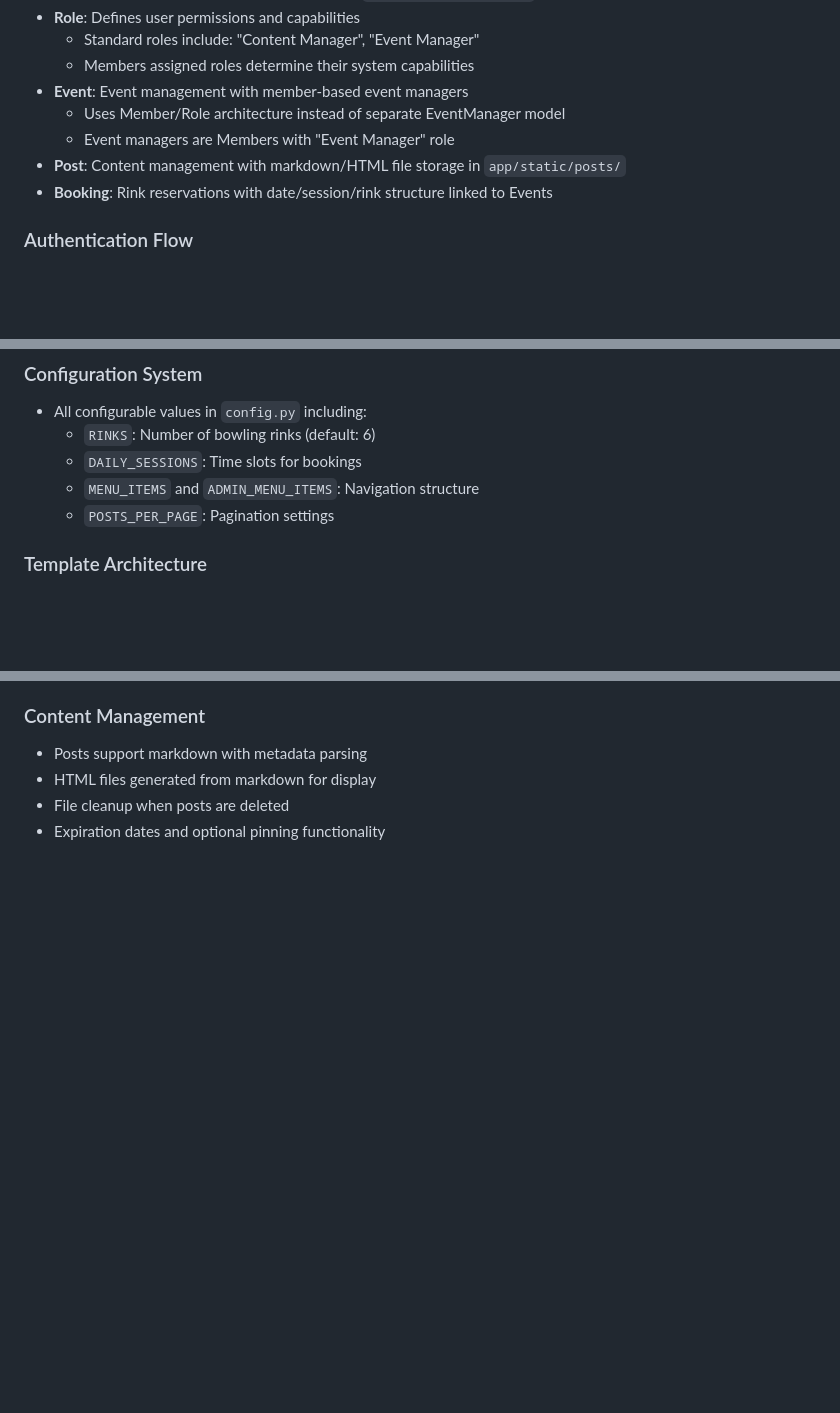
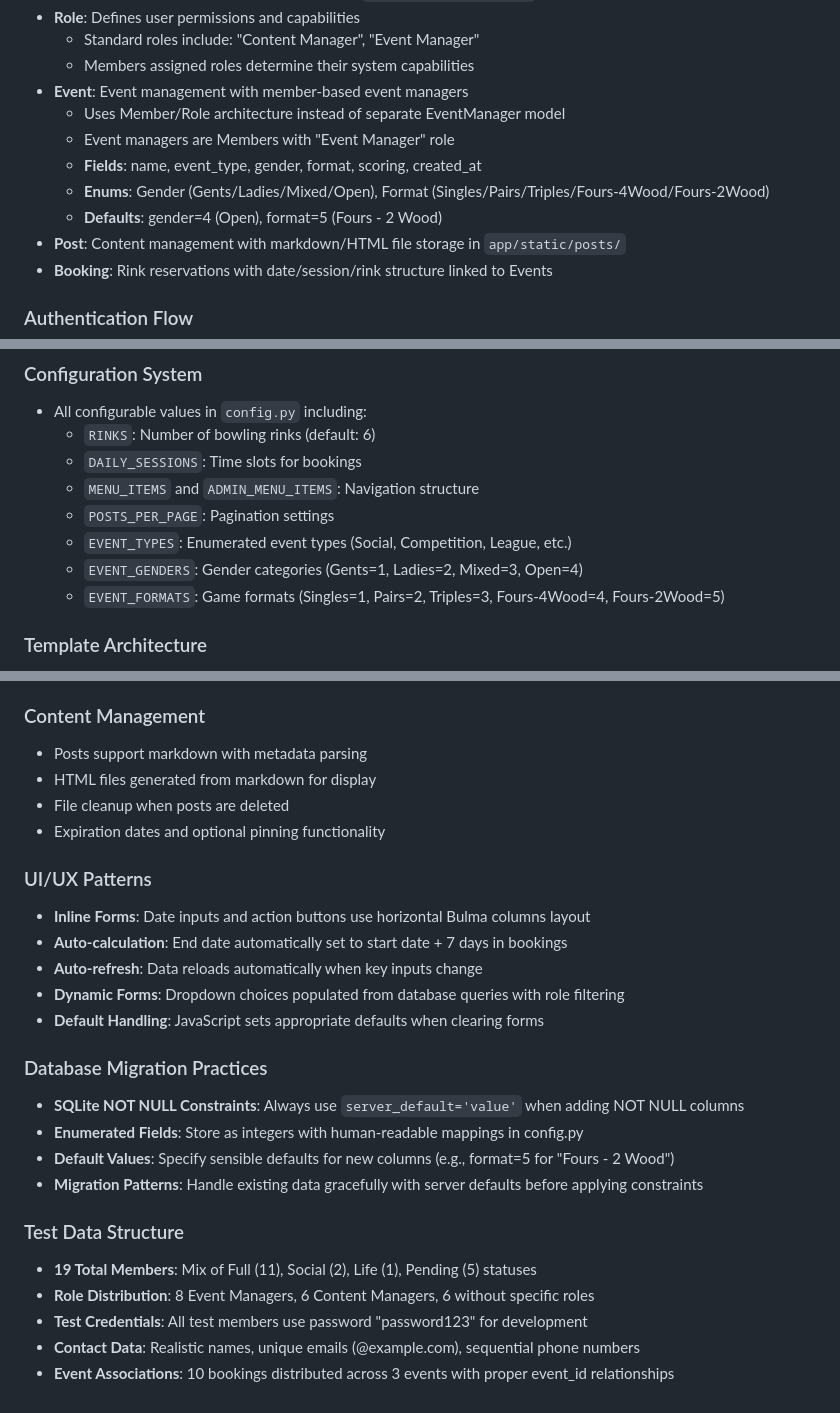
Before and after one commit to vanceb/bowls_club, a Markdown page: CLAUDE.md, 3 parts joined by grey strips. Rendered like a GitHub page; blank space fills up the shorter version.

Commit message:
Update CLAUDE.md with session learnings and best practices
Document key development patterns and system architecture:
- Event model field details including format and gender enums
- Configuration system for EVENT_FORMATS, EVENT_GENDERS, EVENT_TYPES
- UI/UX patterns for auto-calculation, inline forms, and dynamic dropdowns
- Database migration best practices for SQLite NOT NULL constraints
- Test data structure with 19 members and role distributions
- Member/Role integration patterns for event management

Provides comprehensive guidance for future development following established patterns.

🤖 Generated with [Claude Code](https://claude.ai/code)

Co-Authored-By: Claude <noreply@anthropic.com>

```diff
--- a/CLAUDE.md
+++ b/CLAUDE.md
@@ -85,6 +85,9 @@ form = EventForm()  # This will cause CSRF RuntimeError
 - **Event**: Event management with member-based event managers
   - Uses Member/Role architecture instead of separate EventManager model
   - Event managers are Members with "Event Manager" role
+  - **Fields**: name, event_type, gender, format, scoring, created_at
+  - **Enums**: Gender (Gents/Ladies/Mixed/Open), Format (Singles/Pairs/Triples/Fours-4Wood/Fours-2Wood)
+  - **Defaults**: gender=4 (Open), format=5 (Fours - 2 Wood)
 - **Post**: Content management with markdown/HTML file storage in `app/static/posts/`
 - **Booking**: Rink reservations with date/session/rink structure linked to Events
 
@@ -100,6 +103,9 @@ form = EventForm()  # This will cause CSRF RuntimeError
   - `DAILY_SESSIONS`: Time slots for bookings
   - `MENU_ITEMS` and `ADMIN_MENU_ITEMS`: Navigation structure
   - `POSTS_PER_PAGE`: Pagination settings
+  - `EVENT_TYPES`: Enumerated event types (Social, Competition, League, etc.)
+  - `EVENT_GENDERS`: Gender categories (Gents=1, Ladies=2, Mixed=3, Open=4)
+  - `EVENT_FORMATS`: Game formats (Singles=1, Pairs=2, Triples=3, Fours-4Wood=4, Fours-2Wood=5)
 
 ### Template Architecture
 - All templates extend `base.html` for consistent layout
@@ -165,3 +171,23 @@ form = EventForm()  # This will cause CSRF RuntimeError
 - HTML files generated from markdown for display
 - File cleanup when posts are deleted
 - Expiration dates and optional pinning functionality
+
+### UI/UX Patterns
+- **Inline Forms**: Date inputs and action buttons use horizontal Bulma columns layout
+- **Auto-calculation**: End date automatically set to start date + 7 days in bookings
+- **Auto-refresh**: Data reloads automatically when key inputs change
+- **Dynamic Forms**: Dropdown choices populated from database queries with role filtering
+- **Default Handling**: JavaScript sets appropriate defaults when clearing forms
+
+### Database Migration Practices
+- **SQLite NOT NULL Constraints**: Always use `server_default='value'` when adding NOT NULL columns
+- **Enumerated Fields**: Store as integers with human-readable mappings in config.py
+- **Default Values**: Specify sensible defaults for new columns (e.g., format=5 for "Fours - 2 Wood")
+- **Migration Patterns**: Handle existing data gracefully with server defaults before applying constraints
+
+### Test Data Structure
+- **19 Total Members**: Mix of Full (11), Social (2), Life (1), Pending (5) statuses
+- **Role Distribution**: 8 Event Managers, 6 Content Managers, 6 without specific roles
+- **Test Credentials**: All test members use password "password123" for development
+- **Contact Data**: Realistic names, unique emails (@example.com), sequential phone numbers
+- **Event Associations**: 10 bookings distributed across 3 events with proper event_id relationships
```
